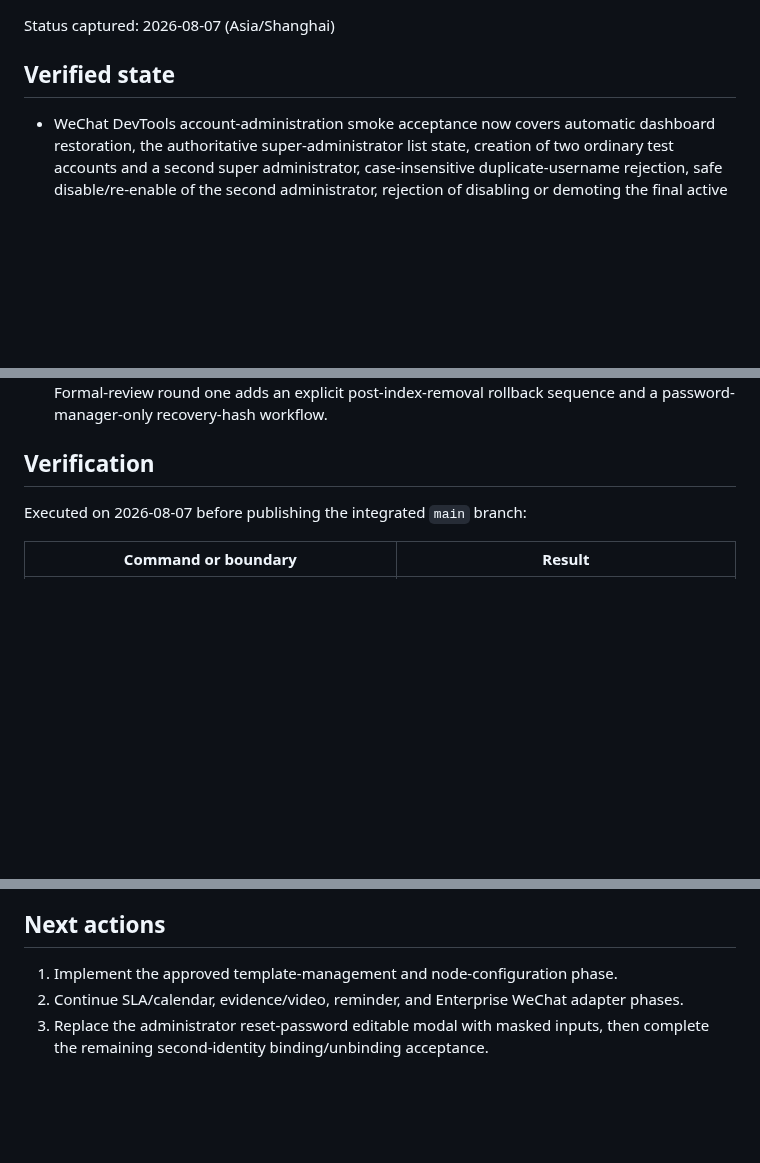
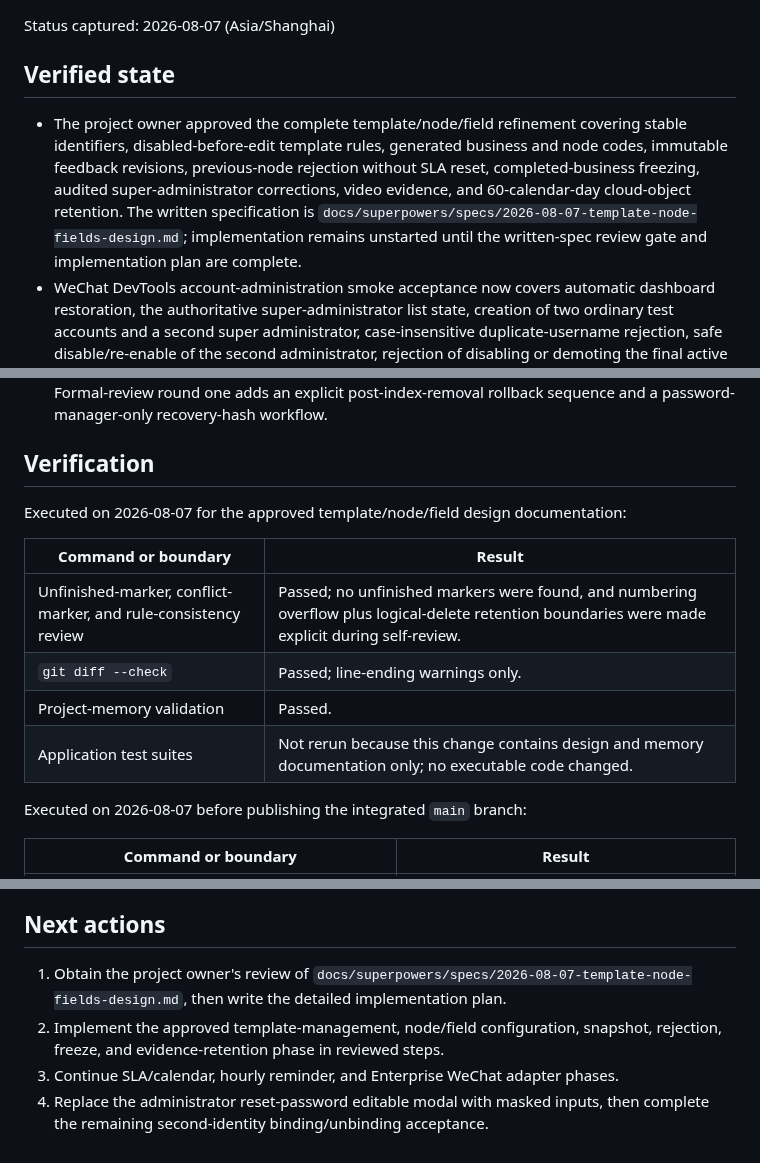
Before and after one commit to 134255/business-progress-scheduler, a Markdown page: docs/memory/STATUS.md, 3 parts joined by grey strips. GitHub-like rendering; blank space fills up the shorter version.

Commit message:
docs: design template workflow and evidence retention

```diff
--- a/docs/memory/STATUS.md
+++ b/docs/memory/STATUS.md
@@ -4,6 +4,7 @@ Status captured: 2026-08-07 (Asia/Shanghai)
 
 ## Verified state
 
+- The project owner approved the complete template/node/field refinement covering stable identifiers, disabled-before-edit template rules, generated business and node codes, immutable feedback revisions, previous-node rejection without SLA reset, completed-business freezing, audited super-administrator corrections, video evidence, and 60-calendar-day cloud-object retention. The written specification is `docs/superpowers/specs/2026-08-07-template-node-fields-design.md`; implementation remains unstarted until the written-spec review gate and implementation plan are complete.
 - WeChat DevTools account-administration smoke acceptance now covers automatic dashboard restoration, the authoritative super-administrator list state, creation of two ordinary test accounts and a second super administrator, case-insensitive duplicate-username rejection, safe disable/re-enable of the second administrator, rejection of disabling or demoting the final active super administrator, five-failure account lockout, administrator unlock, and read-only compatibility navigation through dashboard, business list, business detail, node feedback/history, and profile pages. No credential or identity value was recorded.
 - The obsolete `account-admin` linked worktree is fully cleaned up: its accidental deployment-manual edit was explicitly discarded, Git worktree registration and contents were removed, the merged local `codex/account-admin` branch was deleted through the non-force path, and the final empty `.worktrees/account-admin` directory was removed after WeChat DevTools released it.
 - Local `main` was fast-forwarded from `22a78f3` to the accepted account-administration head `f39c89e`. The merged result passed the full backend, client, WXML, syntax, diff, and project-memory checks. `origin/main` was then fast-forwarded through the integrated milestone and cleanup record at `b314785`.
@@ -25,6 +26,15 @@ Status captured: 2026-08-07 (Asia/Shanghai)
 - Task 7 adds `docs/deployment/account-admin-setup.md` and README guidance for collection/index setup, guarded migration order, initial administrator setup, recovery rotation, and local verification. It documents the implemented `INVALID_RECOVERY_CODE` result for consumed or mismatched recovery state rather than the stale-plan `RECOVERY_CODE_USED` value. Formal-review round one adds an explicit post-index-removal rollback sequence and a password-manager-only recovery-hash workflow.
 
 ## Verification
+
+Executed on 2026-08-07 for the approved template/node/field design documentation:
+
+| Command or boundary | Result |
+|---|---|
+| Unfinished-marker, conflict-marker, and rule-consistency review | Passed; no unfinished markers were found, and numbering overflow plus logical-delete retention boundaries were made explicit during self-review. |
+| `git diff --check` | Passed; line-ending warnings only. |
+| Project-memory validation | Passed. |
+| Application test suites | Not rerun because this change contains design and memory documentation only; no executable code changed. |
 
 Executed on 2026-08-07 before publishing the integrated `main` branch:
 
@@ -189,6 +199,7 @@ Executed on 2026-08-06 for Task 6 formal-review fix round one based on `345a972`
 
 ## Next actions
 
-1. Implement the approved template-management and node-configuration phase.
-2. Continue SLA/calendar, evidence/video, reminder, and Enterprise WeChat adapter phases.
-3. Replace the administrator reset-password editable modal with masked inputs, then complete the remaining second-identity binding/unbinding acceptance.
+1. Obtain the project owner's review of `docs/superpowers/specs/2026-08-07-template-node-fields-design.md`, then write the detailed implementation plan.
+2. Implement the approved template-management, node/field configuration, snapshot, rejection, freeze, and evidence-retention phase in reviewed steps.
+3. Continue SLA/calendar, hourly reminder, and Enterprise WeChat adapter phases.
+4. Replace the administrator reset-password editable modal with masked inputs, then complete the remaining second-identity binding/unbinding acceptance.
```
Also changed, not shown: docs/memory/PROJECT.md (+6 -2 lines), 1 other file.
